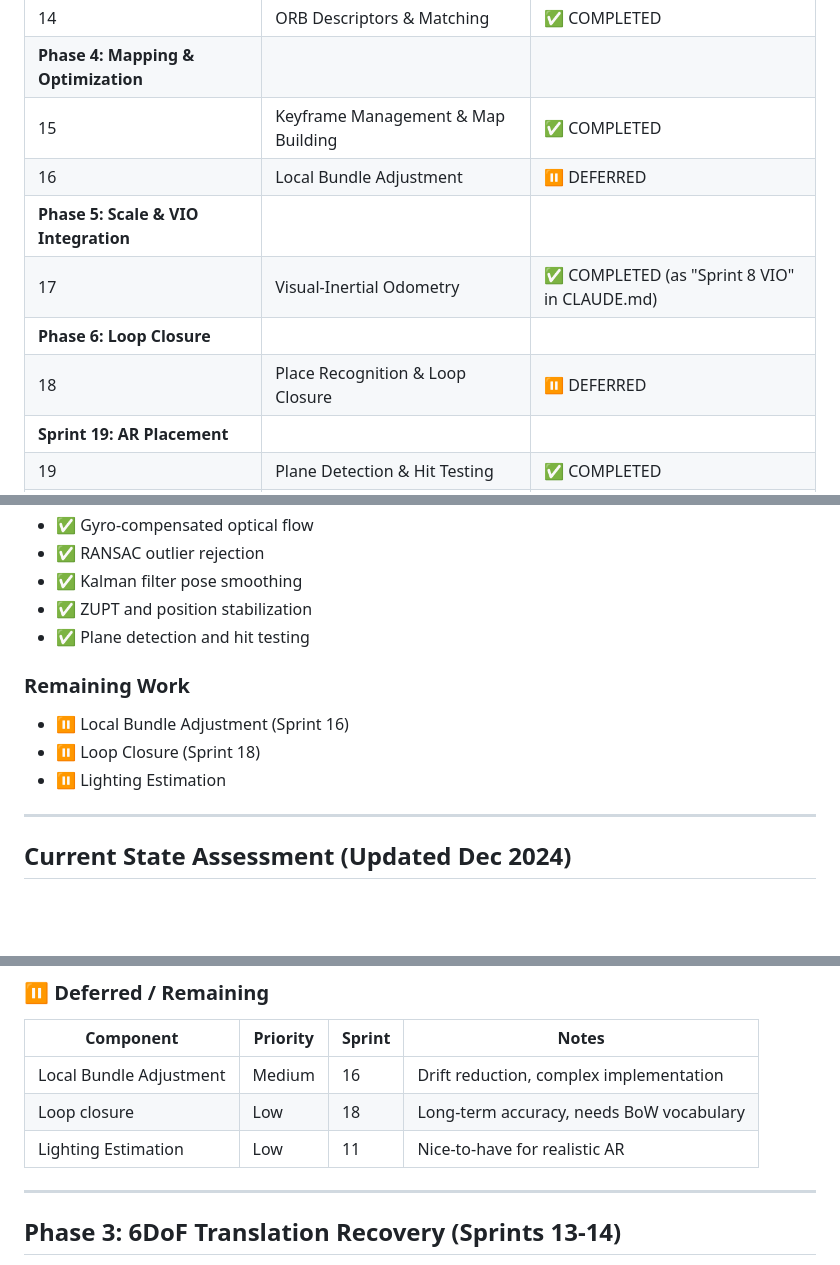
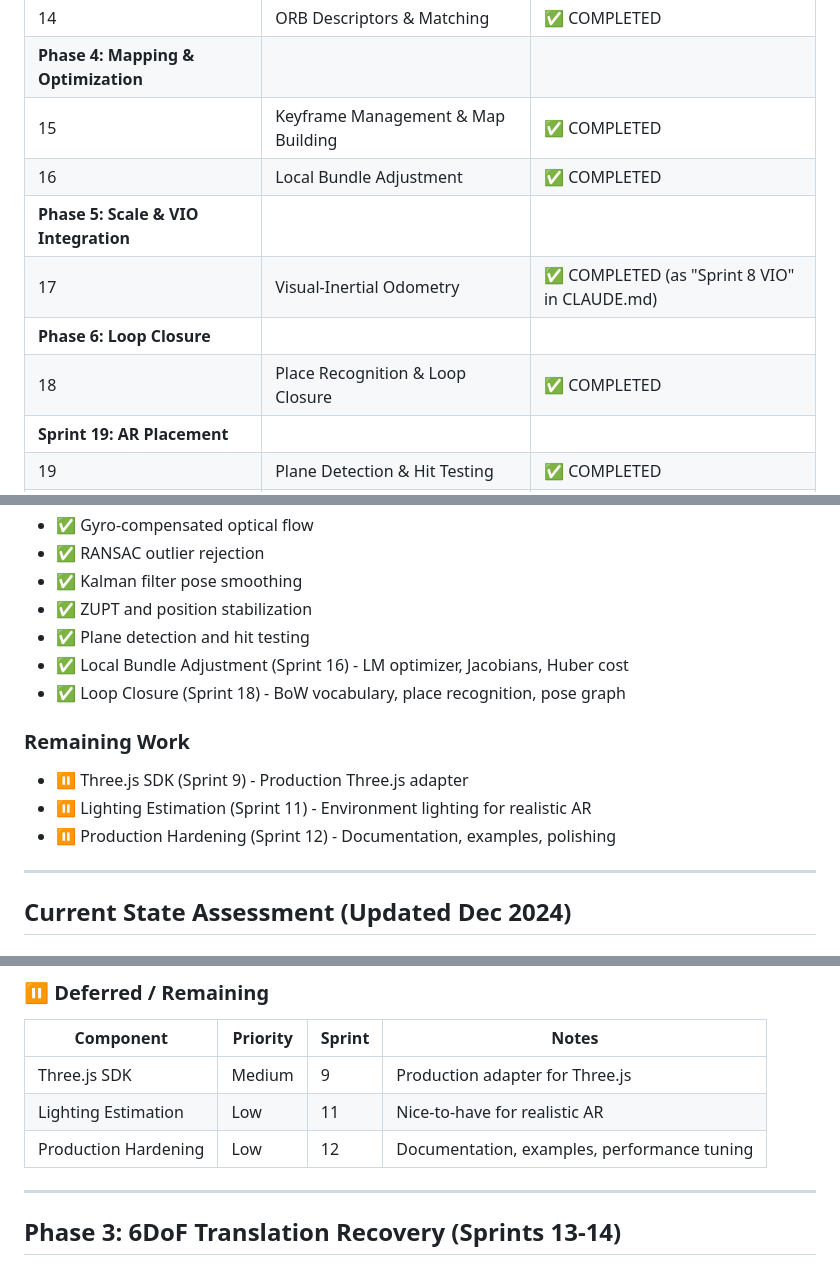
Before and after one commit to FunwayHQ/quar_engine, a Markdown page: ADDITIONAL_SPRINTS.md, 3 parts joined by grey strips. GitHub-like rendering; blank space fills up the shorter version.

Commit message:
docs: Update sprint status - BA and Loop Closure completed
- Sprint 16 (Bundle Adjustment) ✅ COMPLETED
- Sprint 18 (Loop Closure) ✅ COMPLETED
- 424 tests passing
- Updated remaining work list

🤖 Generated with [Claude Code](https://claude.com/claude-code)

Co-Authored-By: Claude Opus 4.5 <noreply@anthropic.com>

```diff
--- a/ADDITIONAL_SPRINTS.md
+++ b/ADDITIONAL_SPRINTS.md
@@ -17,11 +17,11 @@ This document extends the original sprint plan with the components needed for fu
 | 14 | ORB Descriptors & Matching | ✅ COMPLETED |
 | **Phase 4: Mapping & Optimization** |||
 | 15 | Keyframe Management & Map Building | ✅ COMPLETED |
-| 16 | Local Bundle Adjustment | ⏸️ DEFERRED |
+| 16 | Local Bundle Adjustment | ✅ COMPLETED |
 | **Phase 5: Scale & VIO Integration** |||
 | 17 | Visual-Inertial Odometry | ✅ COMPLETED (as "Sprint 8 VIO" in CLAUDE.md) |
 | **Phase 6: Loop Closure** |||
-| 18 | Place Recognition & Loop Closure | ⏸️ DEFERRED |
+| 18 | Place Recognition & Loop Closure | ✅ COMPLETED |
 | **Sprint 19: AR Placement** |||
 | 19 | Plane Detection & Hit Testing | ✅ COMPLETED |
 | **Phase 7: 6DoF Stability** |||
@@ -42,11 +42,13 @@ This document extends the original sprint plan with the components needed for fu
 - ✅ Kalman filter pose smoothing
 - ✅ ZUPT and position stabilization
 - ✅ Plane detection and hit testing
+- ✅ Local Bundle Adjustment (Sprint 16) - LM optimizer, Jacobians, Huber cost
+- ✅ Loop Closure (Sprint 18) - BoW vocabulary, place recognition, pose graph
 
 ### Remaining Work
-- ⏸️ Local Bundle Adjustment (Sprint 16)
-- ⏸️ Loop Closure (Sprint 18)
-- ⏸️ Lighting Estimation
+- ⏸️ Three.js SDK (Sprint 9) - Production Three.js adapter
+- ⏸️ Lighting Estimation (Sprint 11) - Environment lighting for realistic AR
+- ⏸️ Production Hardening (Sprint 12) - Documentation, examples, polishing
 
 ---
 
@@ -76,9 +78,9 @@ This document extends the original sprint plan with the components needed for fu
 ### ⏸️ Deferred / Remaining
 | Component | Priority | Sprint | Notes |
 |-----------|----------|--------|-------|
-| Local Bundle Adjustment | Medium | 16 | Drift reduction, complex implementation |
-| Loop closure | Low | 18 | Long-term accuracy, needs BoW vocabulary |
+| Three.js SDK | Medium | 9 | Production adapter for Three.js |
 | Lighting Estimation | Low | 11 | Nice-to-have for realistic AR |
+| Production Hardening | Low | 12 | Documentation, examples, performance tuning |
 
 ---
 
```
Also changed, not shown: CLAUDE.md (+6 -2 lines).
